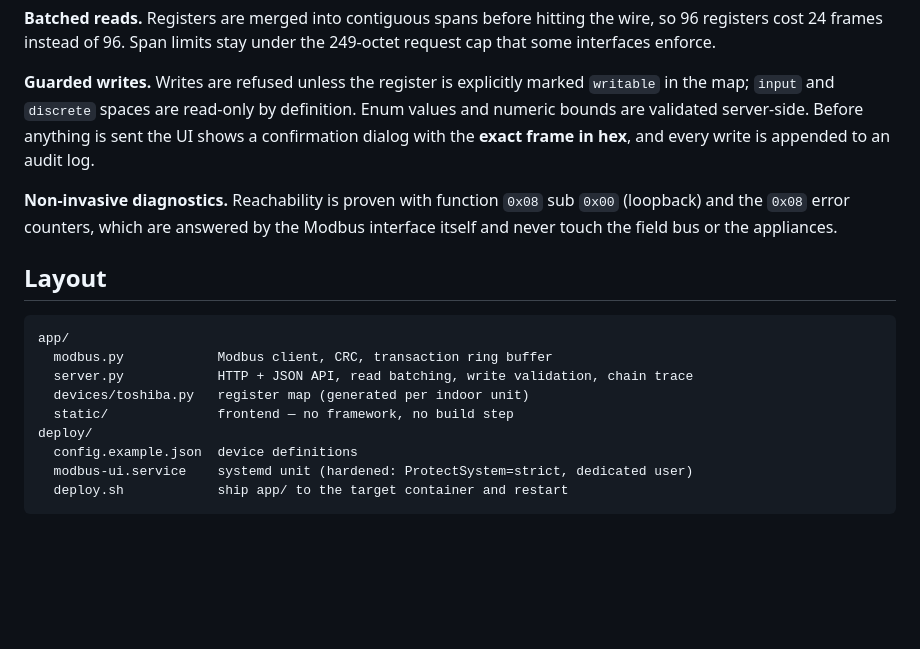
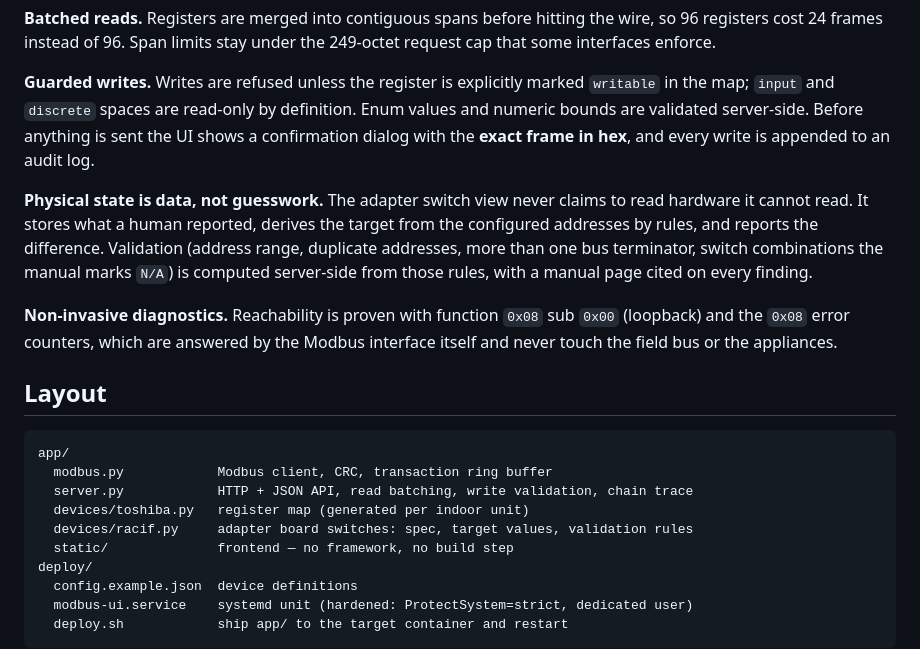
Before and after one commit to jrx-code/modbus-ui, a Markdown page: README.md, the part around the change printed below. GitHub-like rendering; blank space fills up the shorter version.

```diff
--- a/README.md
+++ b/README.md
@@ -62,6 +72,12 @@ Enum values and numeric bounds are validated server-side. Before anything is sen
 UI shows a confirmation dialog with the **exact frame in hex**, and every write is
 appended to an audit log.
 
+**Physical state is data, not guesswork.** The adapter switch view never claims to read
+hardware it cannot read. It stores what a human reported, derives the target from the
+configured addresses by rules, and reports the difference. Validation (address range,
+duplicate addresses, more than one bus terminator, switch combinations the manual marks
+`N/A`) is computed server-side from those rules, with a manual page cited on every finding.
+
 **Non-invasive diagnostics.** Reachability is proven with function `0x08` sub `0x00`
 (loopback) and the `0x08` error counters, which are answered by the Modbus interface
 itself and never touch the field bus or the appliances.
@@ -73,6 +89,7 @@ app/
   modbus.py            Modbus client, CRC, transaction ring buffer
   server.py            HTTP + JSON API, read batching, write validation, chain trace
   devices/toshiba.py   register map (generated per indoor unit)
+  devices/racif.py     adapter board switches: spec, target values, validation rules
   static/              frontend — no framework, no build step
 deploy/
   config.example.json  device definitions
```
Also changed, not shown: other parts of README.md (+12 -0 lines), CLAUDE.md (+11 -0 lines), docs/img/05-modules.png (added), 5 other files.
